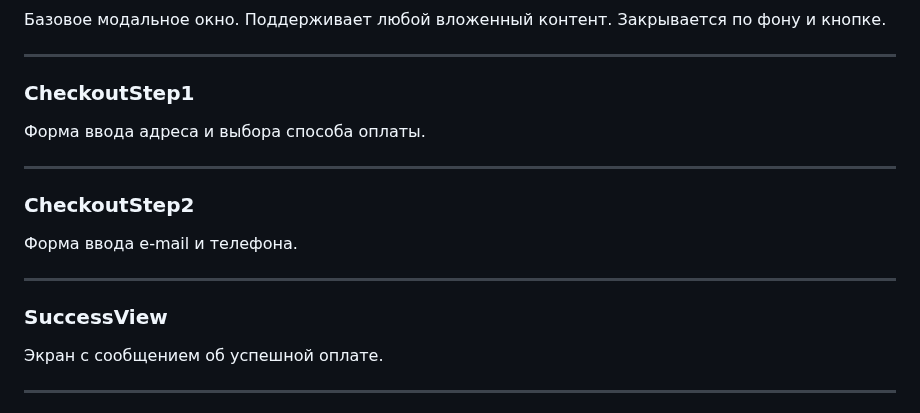
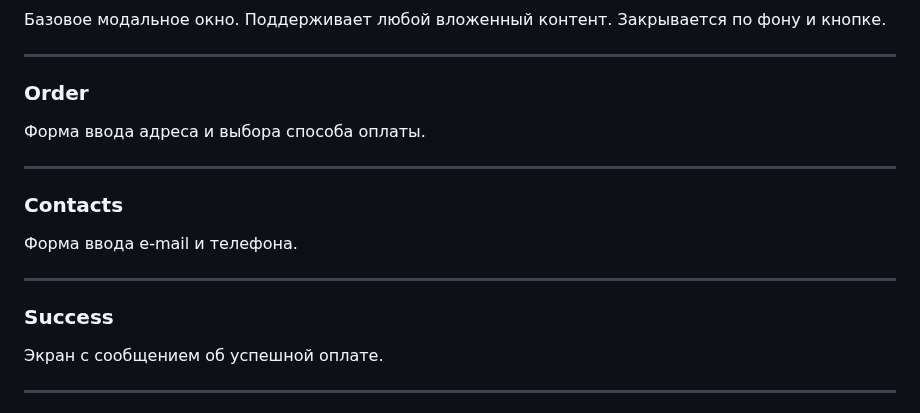
Before and after one commit to NamesUsers/web-larek-frontend, a Markdown page: README.md, the part around one of its changes. Drawn GitHub-style.

```diff
--- a/README.md
+++ b/README.md
@@ -148,19 +148,19 @@ interface IOrderModel {
 
 ---
 
-### CheckoutStep1
+### Order
 
 Форма ввода адреса и выбора способа оплаты.
 
 ---
 
-### CheckoutStep2
+### Contacts
 
 Форма ввода e-mail и телефона.
 
 ---
 
-### SuccessView
+### Success
 
 Экран с сообщением об успешной оплате.
 
```
Also changed, not shown: other parts of README.md (+103 -66 lines).
